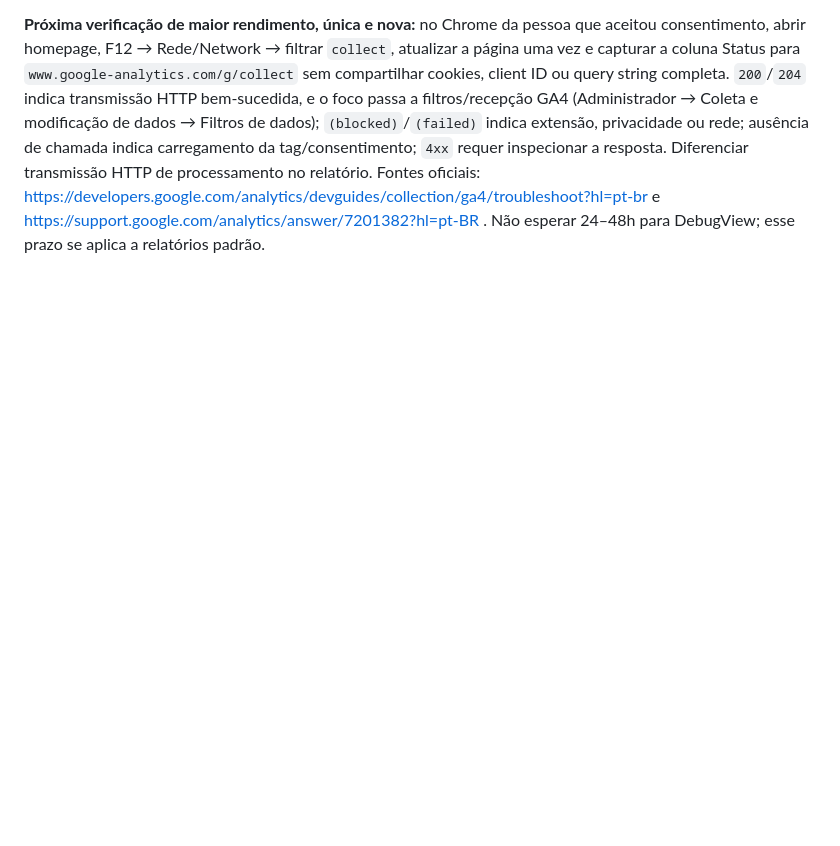
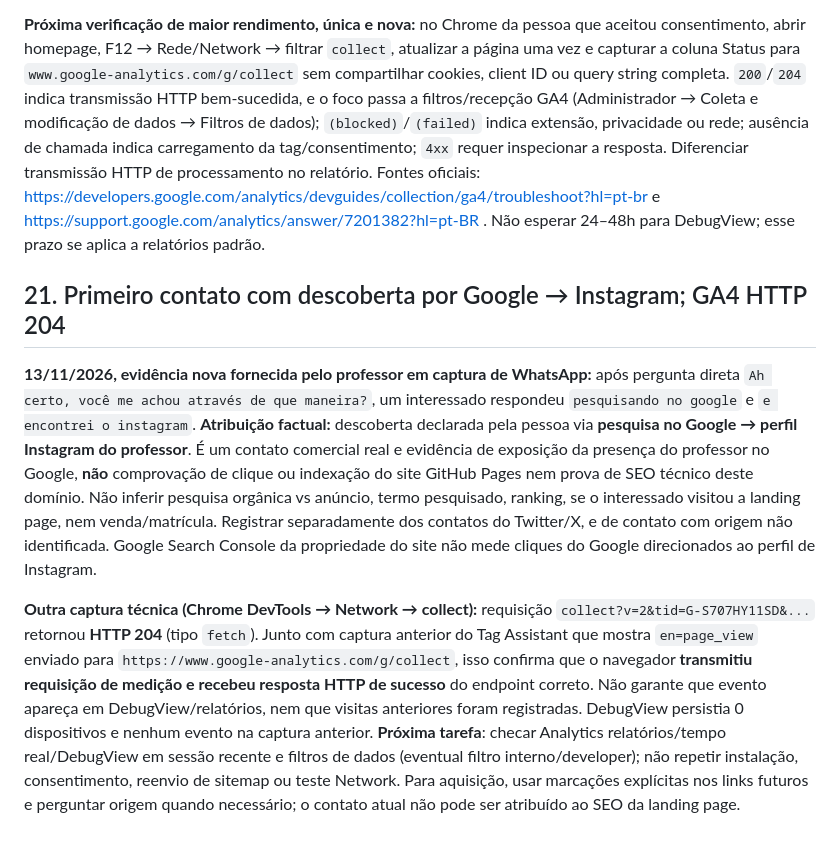
Before and after one commit to teachermarcosvinifs/Landing-page-1, a Markdown page: docs/HANDOFF_SEO_GOOGLE_OPENSEO_2026-11-13.md, the part around the change. GitHub-like rendering; blank space fills up the shorter version.

Commit message:
docs(acquisition): record Google-to-Instagram lead and GA4 collect 204 success

```diff
--- a/docs/HANDOFF_SEO_GOOGLE_OPENSEO_2026-11-13.md
+++ b/docs/HANDOFF_SEO_GOOGLE_OPENSEO_2026-11-13.md
@@ -273,3 +273,10 @@ Em 13/11/2026, após diversos testes, o professor mostrou outra captura do Googl
 **Reverificação por API:** OpenSEO `get_google_analytics_measurement_health` retorna propriedade `properties/564286322`, stream Web com ID exato `G-S707HY11SD` e medição otimizada ativada. A única observação é `site_search_measurement_disabled`, deliberada e sem relação com `page_view`. Releitura do GitHub `assets/analytics.js` confirma que `gtag('config',id,...)` usa mesmo ID e só carrega após aceite explícito; o código contém consentimento `default denied` e `update analytics_storage granted` quando aceito. **Nenhuma causa no código está demonstrada; não alterá-lo especulativamente.**
 
 **Próxima verificação de maior rendimento, única e nova:** no Chrome da pessoa que aceitou consentimento, abrir homepage, F12 → Rede/Network → filtrar `collect`, atualizar a página uma vez e capturar a coluna Status para `www.google-analytics.com/g/collect` sem compartilhar cookies, client ID ou query string completa. `200`/`204` indica transmissão HTTP bem-sucedida, e o foco passa a filtros/recepção GA4 (Administrador → Coleta e modificação de dados → Filtros de dados); `(blocked)`/`(failed)` indica extensão, privacidade ou rede; ausência de chamada indica carregamento da tag/consentimento; `4xx` requer inspecionar a resposta. Diferenciar transmissão HTTP de processamento no relatório. Fontes oficiais: https://developers.google.com/analytics/devguides/collection/ga4/troubleshoot?hl=pt-br e https://support.google.com/analytics/answer/7201382?hl=pt-BR . Não esperar 24–48h para DebugView; esse prazo se aplica a relatórios padrão.
+
+
+## 21. Primeiro contato com descoberta por Google → Instagram; GA4 HTTP 204
+
+**13/11/2026, evidência nova fornecida pelo professor em captura de WhatsApp:** após pergunta direta `Ah certo, você me achou através de que maneira?`, um interessado respondeu `pesquisando no google` e `e encontrei o instagram`. **Atribuição factual:** descoberta declarada pela pessoa via **pesquisa no Google → perfil Instagram do professor**. É um contato comercial real e evidência de exposição da presença do professor no Google, **não** comprovação de clique ou indexação do site GitHub Pages nem prova de SEO técnico deste domínio. Não inferir pesquisa orgânica vs anúncio, termo pesquisado, ranking, se o interessado visitou a landing page, nem venda/matrícula. Registrar separadamente dos contatos do Twitter/X, e de contato com origem não identificada. Google Search Console da propriedade do site não mede cliques do Google direcionados ao perfil de Instagram.
+
+**Outra captura técnica (Chrome DevTools → Network → collect):** requisição `collect?v=2&tid=G-S707HY11SD&...` retornou **HTTP 204** (tipo `fetch`). Junto com captura anterior do Tag Assistant que mostra `en=page_view` enviado para `https://www.google-analytics.com/g/collect`, isso confirma que o navegador **transmitiu requisição de medição e recebeu resposta HTTP de sucesso** do endpoint correto. Não garante que evento apareça em DebugView/relatórios, nem que visitas anteriores foram registradas. DebugView persistia 0 dispositivos e nenhum evento na captura anterior. **Próxima tarefa**: checar Analytics relatórios/tempo real/DebugView em sessão recente e filtros de dados (eventual filtro interno/developer); não repetir instalação, consentimento, reenvio de sitemap ou teste Network. Para aquisição, usar marcações explícitas nos links futuros e perguntar origem quando necessário; o contato atual não pode ser atribuído ao SEO da landing page.
```
